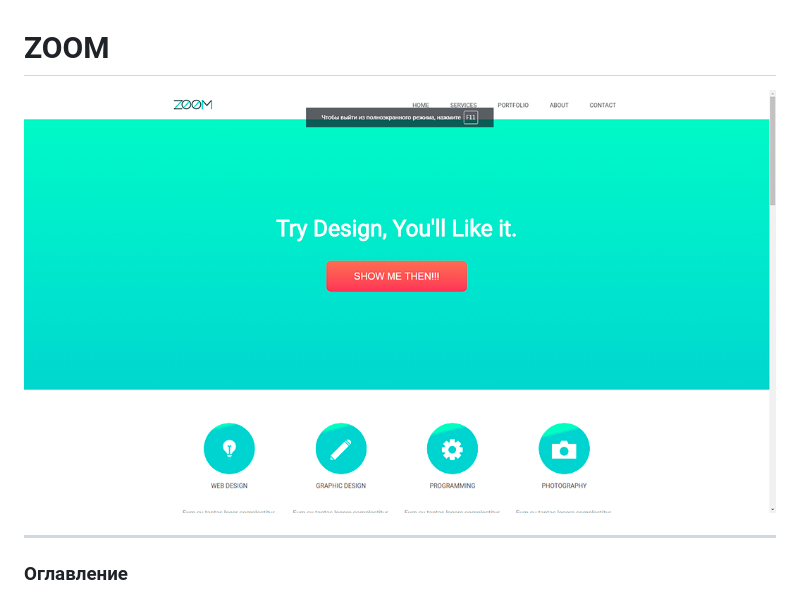
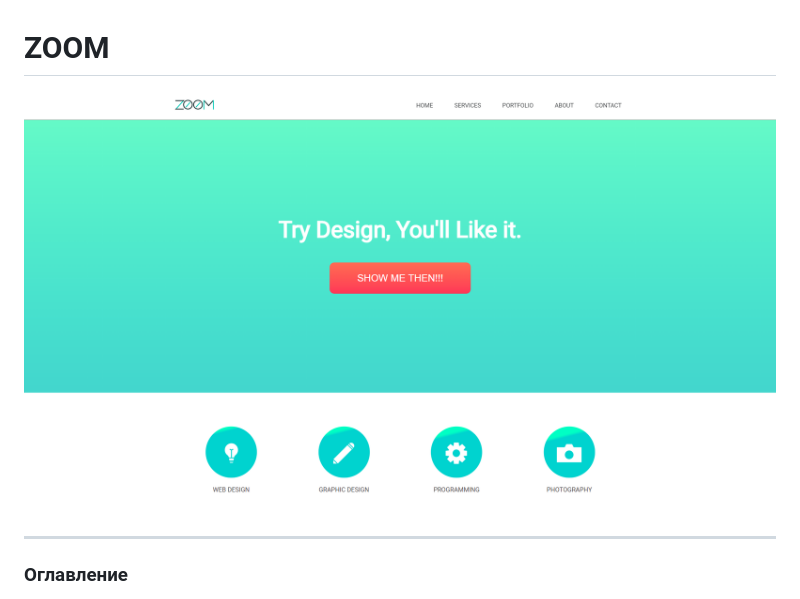
Before and after one commit to LSD237/zum, a Markdown page: README.md, the part around the change. Rendered like a GitHub page; pictures changed too: preview.png (added), zoom1.png (deleted).

Commit message:
Исправил preview в README.md

```diff
--- a/README.md
+++ b/README.md
@@ -1,6 +1,6 @@
 # <a id="top" />ZOOM
 
-![Превью](./zoom1.png)
+![Превью](./preview.png)
 
 ---
 
```
